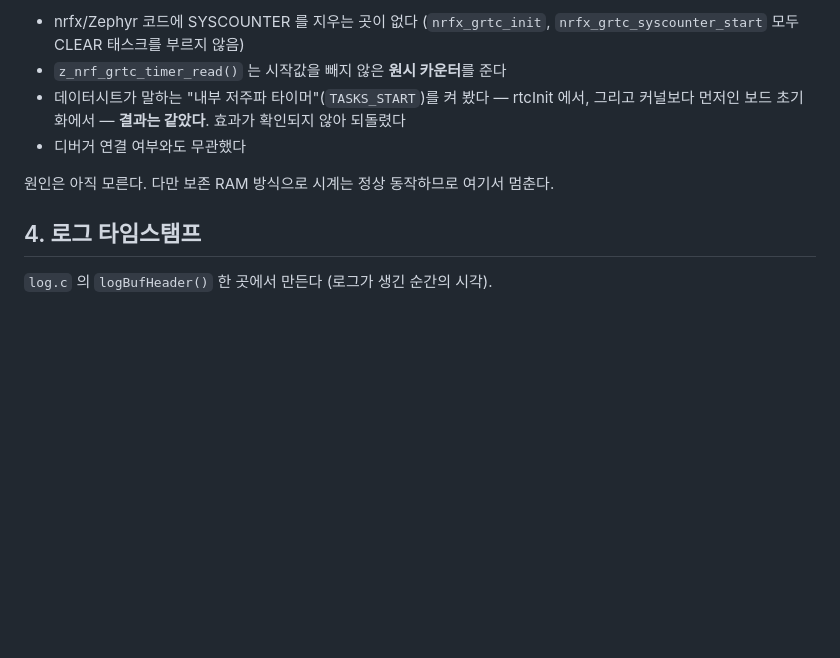
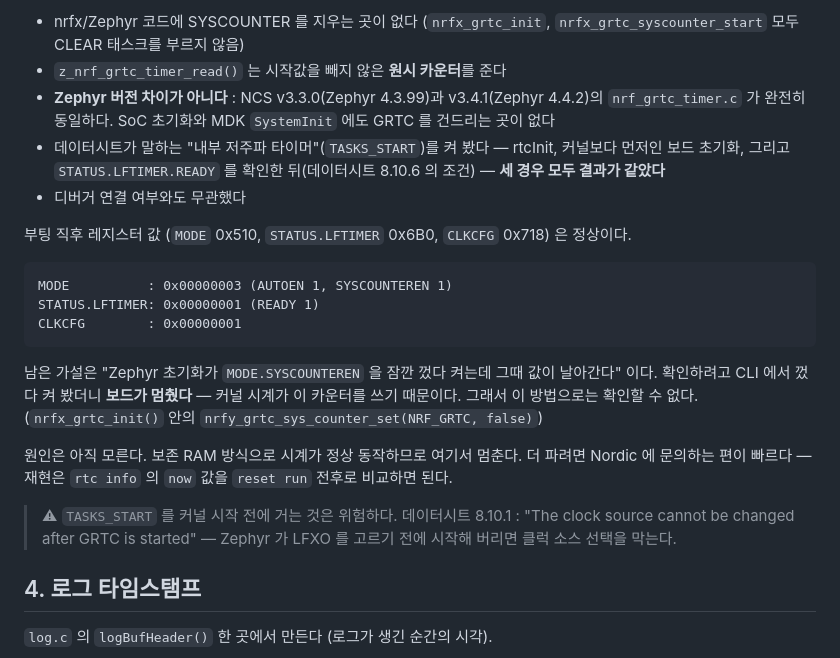
Before and after one commit to AntonSangho/nu54v-dk, a Markdown page: docs/15_rtc.md, the part around the change. GitHub-like rendering; blank space fills up the shorter version.

Commit message:
rtc: GRTC 카운터가 소프트 리셋에서 유지되지 않는 건 조사 내용 보강
- Zephyr 버전 차이 아님 (v3.3.0/v3.4.1 의 nrf_grtc_timer.c 동일)
- STATUS.LFTIMER.READY 확인 후 TASKS_START 를 걸어도 동일
- 부팅 직후 MODE/STATUS.LFTIMER/CLKCFG 는 정상값
- SYSCOUNTEREN 토글 실험은 커널 시계가 멈춰 불가
- 커널 시작 전 TASKS_START 는 클럭 소스 선택을 막을 수 있어 금지 (데이터시트 8.10.1)

````diff
--- a/docs/15_rtc.md
+++ b/docs/15_rtc.md
@@ -72,10 +72,29 @@ Zephyr 에는 반대로 "리셋해도 uptime 이 0 이 안 된다"는 이슈([#8
 
 - nrfx/Zephyr 코드에 SYSCOUNTER 를 지우는 곳이 없다 (`nrfx_grtc_init`, `nrfx_grtc_syscounter_start` 모두 CLEAR 태스크를 부르지 않음)
 - `z_nrf_grtc_timer_read()` 는 시작값을 빼지 않은 **원시 카운터**를 준다
-- 데이터시트가 말하는 "내부 저주파 타이머"(`TASKS_START`)를 켜 봤다 — rtcInit 에서, 그리고 커널보다 먼저인 보드 초기화에서 — **결과는 같았다**. 효과가 확인되지 않아 되돌렸다
+- **Zephyr 버전 차이가 아니다** : NCS v3.3.0(Zephyr 4.3.99)과 v3.4.1(Zephyr 4.4.2)의 `nrf_grtc_timer.c` 가 완전히 동일하다.
+  SoC 초기화와 MDK `SystemInit` 에도 GRTC 를 건드리는 곳이 없다
+- 데이터시트가 말하는 "내부 저주파 타이머"(`TASKS_START`)를 켜 봤다 — rtcInit, 커널보다 먼저인 보드 초기화,
+  그리고 `STATUS.LFTIMER.READY` 를 확인한 뒤(데이터시트 8.10.6 의 조건) — **세 경우 모두 결과가 같았다**
 - 디버거 연결 여부와도 무관했다
 
-원인은 아직 모른다. 다만 보존 RAM 방식으로 시계는 정상 동작하므로 여기서 멈춘다.
+부팅 직후 레지스터 값 (`MODE` 0x510, `STATUS.LFTIMER` 0x6B0, `CLKCFG` 0x718) 은 정상이다.
+
+```
+MODE          : 0x00000003 (AUTOEN 1, SYSCOUNTEREN 1)
+STATUS.LFTIMER: 0x00000001 (READY 1)
+CLKCFG        : 0x00000001
+```
+
+남은 가설은 "Zephyr 초기화가 `MODE.SYSCOUNTEREN` 을 잠깐 껐다 켜는데 그때 값이 날아간다" 이다.
+확인하려고 CLI 에서 껐다 켜 봤더니 **보드가 멈췄다** — 커널 시계가 이 카운터를 쓰기 때문이다. 그래서 이 방법으로는 확인할 수 없다.
+(`nrfx_grtc_init()` 안의 `nrfy_grtc_sys_counter_set(NRF_GRTC, false)`)
+
+원인은 아직 모른다. 보존 RAM 방식으로 시계가 정상 동작하므로 여기서 멈춘다.
+더 파려면 Nordic 에 문의하는 편이 빠르다 — 재현은 `rtc info` 의 `now` 값을 `reset run` 전후로 비교하면 된다.
+
+> ⚠ `TASKS_START` 를 커널 시작 전에 거는 것은 위험하다. 데이터시트 8.10.1 : "The clock source cannot be
+> changed after GRTC is started" — Zephyr 가 LFXO 를 고르기 전에 시작해 버리면 클럭 소스 선택을 막는다.
 
 ## 4. 로그 타임스탬프
 
````
